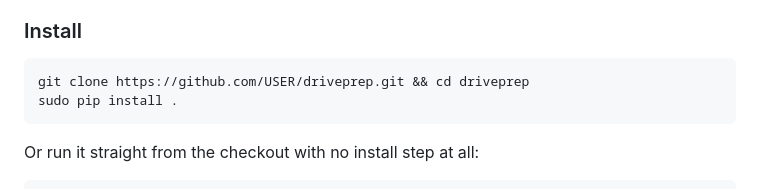
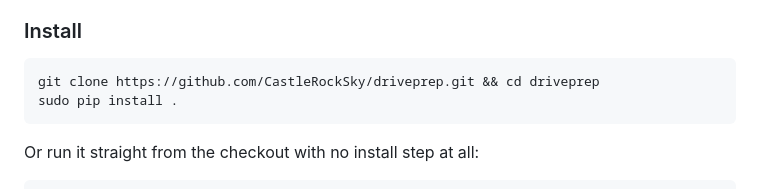
Before and after one commit to CastleRockSky/driveprep, a Markdown page: README.md, the part around the change. Rendered like a GitHub page.

Commit message:
Point the clone URL at the real repo

````diff
--- a/README.md
+++ b/README.md
@@ -44,7 +44,7 @@ cleanly.
 ### Install
 
 ```bash
-git clone https://github.com/USER/driveprep.git && cd driveprep
+git clone https://github.com/CastleRockSky/driveprep.git && cd driveprep
 sudo pip install .
 ```
 
````
